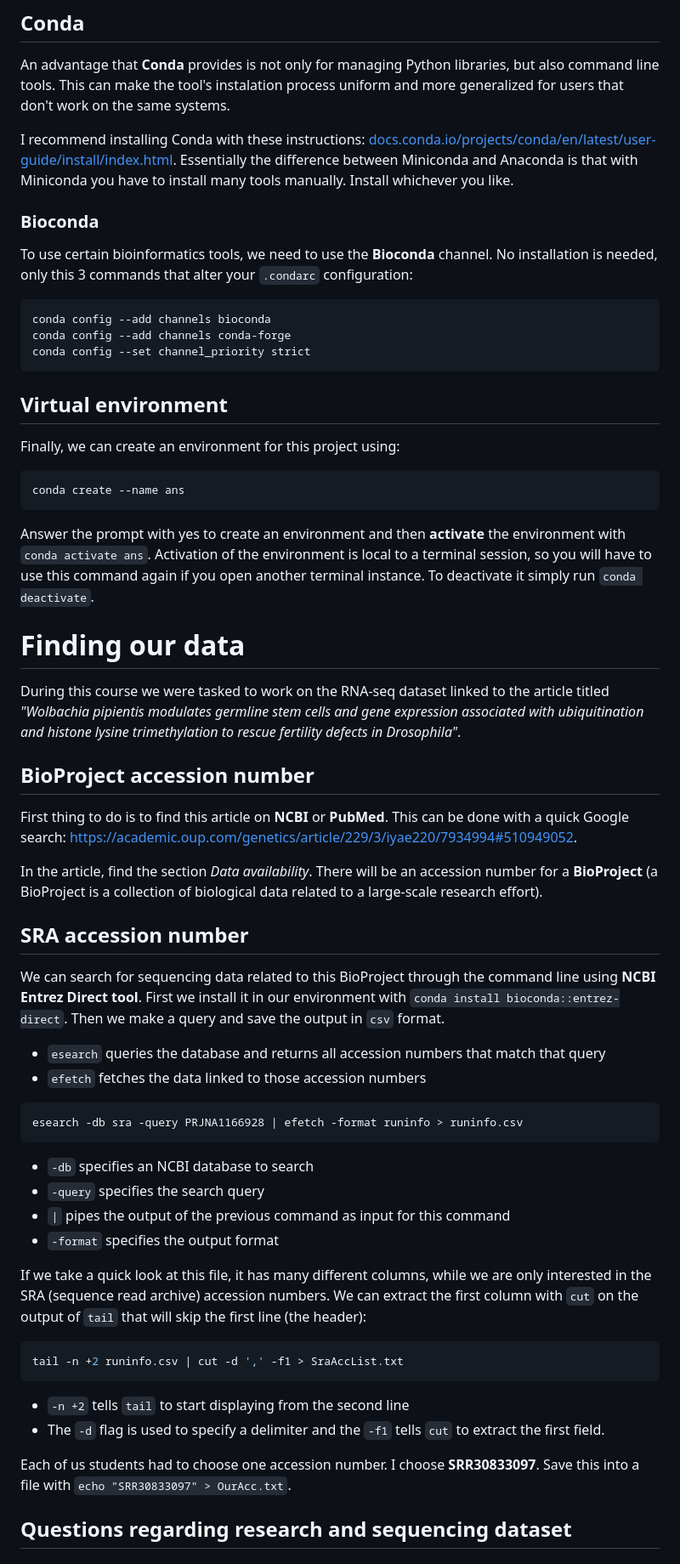
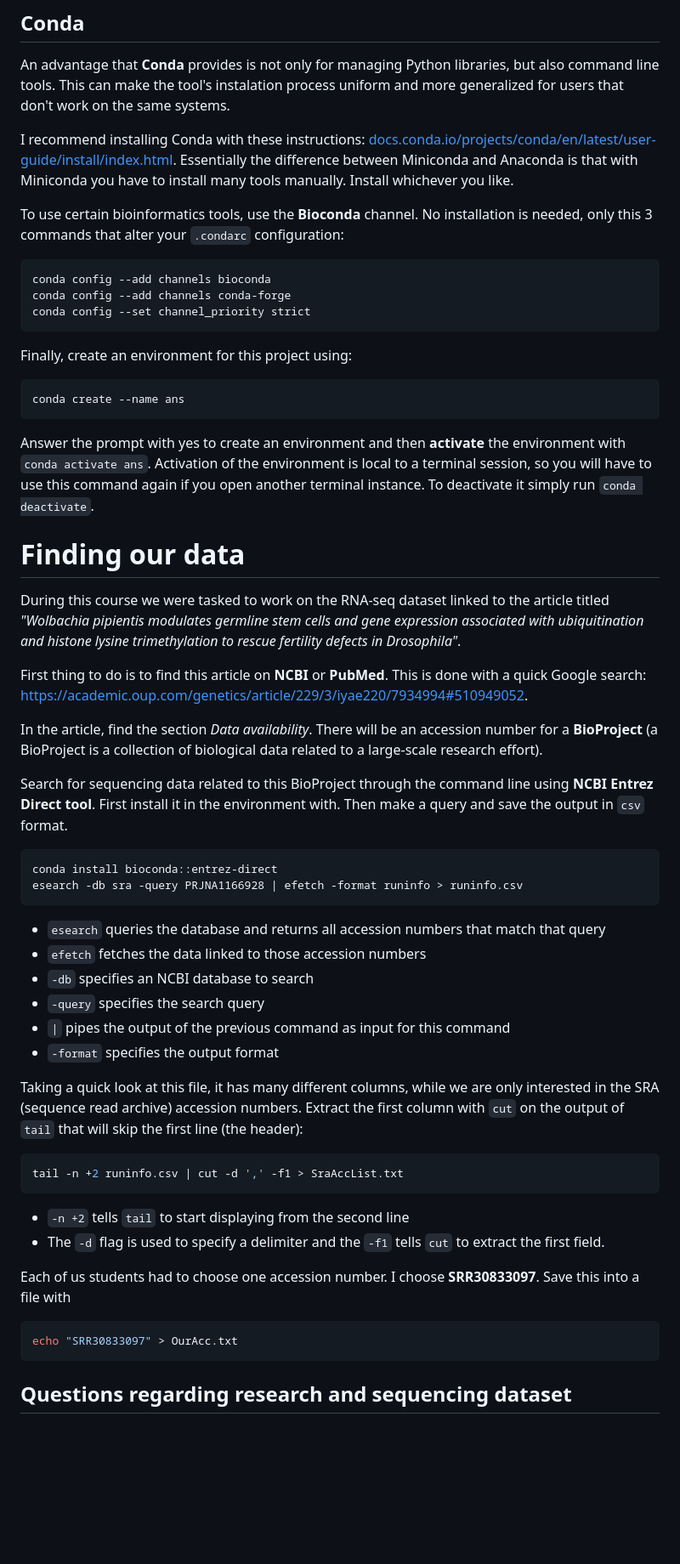
Before and after one commit to JanPanjan/ANS, a Markdown page: notes/practical-notebook.md, the part around one of its changes. Shown at 85% size. Drawn GitHub-style; blank space fills up the shorter version.

````diff
--- a/notes/practical-notebook.md
+++ b/notes/practical-notebook.md
@@ -23,9 +23,7 @@ An advantage that **Conda** provides is not only for managing Python libraries,
 I recommend installing Conda with these instructions: [docs.conda.io/projects/conda/en/latest/user-guide/install/index.html](docs.conda.io/projects/conda/en/latest/user-guide/install/index.html).
 Essentially the difference between Miniconda and Anaconda is that with Miniconda you have to install many tools manually. Install whichever you like.
 
-### Bioconda
-
-To use certain bioinformatics tools, we need to use the **Bioconda** channel. No installation is needed, only this 3 commands that alter your `.condarc` configuration:
+To use certain bioinformatics tools, use the **Bioconda** channel. No installation is needed, only this 3 commands that alter your `.condarc` configuration:
 
 ```bash
 conda config --add channels bioconda
@@ -33,44 +31,37 @@ conda config --add channels conda-forge
 conda config --set channel_priority strict
 ```
 
-## Virtual environment
-
-Finally, we can create an environment for this project using:
+Finally, create an environment for this project using:
 
 ```bash
 conda create --name ans
 ```
 
-Answer the prompt with yes to create an environment and then **activate** the environment with `conda activate ans`. Activation of the environment is local to a terminal session, so you will have to use this command again if you open another terminal instance.
-To deactivate it simply run `conda deactivate`.
+Answer the prompt with yes to create an environment and then **activate** the environment with `conda activate ans`. Activation of the environment is local to a terminal session, so you will have to use this command again if you open another terminal instance. To deactivate it simply run `conda deactivate`.
 
 # Finding our data
 
 During this course we were tasked to work on the RNA-seq dataset linked to the article titled *"Wolbachia pipientis modulates germline stem cells and gene expression associated with ubiquitination and histone lysine trimethylation to rescue fertility defects in Drosophila"*.
 
-## BioProject accession number
-
-First thing to do is to find this article on **NCBI** or **PubMed**. This can be done with a quick Google search: https://academic.oup.com/genetics/article/229/3/iyae220/7934994#510949052.
+First thing to do is to find this article on **NCBI** or **PubMed**. This is done with a quick Google search: https://academic.oup.com/genetics/article/229/3/iyae220/7934994#510949052.
 
 In the article, find the section *Data availability*. There will be an accession number for a **BioProject** (a BioProject is a collection of biological data related to a large-scale research effort).
 
-## SRA accession number
+Search for sequencing data related to this BioProject through the command line using **NCBI Entrez Direct tool**. First install it in the environment with. Then make a query and save the output in `csv` format.
 
-We can search for sequencing data related to this BioProject through the command line using **NCBI Entrez Direct tool**. First we install it in our environment with `conda install bioconda::entrez-direct`. Then we make a query and save the output in `csv` format.
+```bash
+conda install bioconda::entrez-direct
+esearch -db sra -query PRJNA1166928 | efetch -format runinfo > runinfo.csv
+```
 
 - `esearch` queries the database and returns all accession numbers that match that query
 - `efetch` fetches the data linked to those accession numbers
-
-```bash
-esearch -db sra -query PRJNA1166928 | efetch -format runinfo > runinfo.csv
-```
-
 - `-db` specifies an NCBI database to search
 - `-query` specifies the search query
 - `|` pipes the output of the previous command as input for this command
 - `-format` specifies the output format
 
-If we take a quick look at this file, it has many different columns, while we are only interested in the SRA (sequence read archive) accession numbers. We can extract the first column with `cut` on the output of `tail` that will skip the first line (the header):
+Taking a quick look at this file, it has many different columns, while we are only interested in the SRA (sequence read archive) accession numbers. Extract the first column with `cut` on the output of `tail` that will skip the first line (the header):
 
 ```bash
 tail -n +2 runinfo.csv | cut -d ',' -f1 > SraAccList.txt
@@ -79,7 +70,11 @@ tail -n +2 runinfo.csv | cut -d ',' -f1 > SraAccList.txt
 - `-n +2` tells `tail` to start displaying from the second line
 - The `-d` flag is used to specify a delimiter and the `-f1` tells `cut` to extract the first field.
 
-Each of us students had to choose one accession number. I choose **SRR30833097**.  Save this into a file with `echo "SRR30833097" > OurAcc.txt`.
+Each of us students had to choose one accession number. I choose **SRR30833097**.  Save this into a file with
+
+```bash
+echo "SRR30833097" > OurAcc.txt
+```
 
 ## Questions regarding research and sequencing dataset
 
````
Also changed, not shown: other parts of notes/practical-notebook.md (+54 -101 lines).
